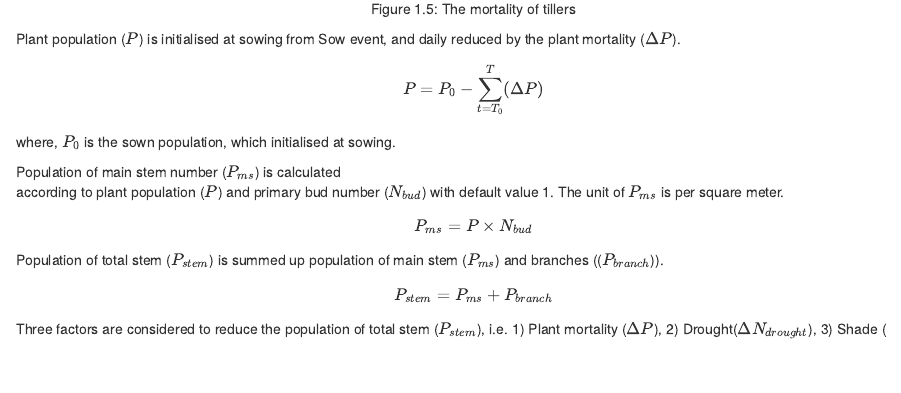
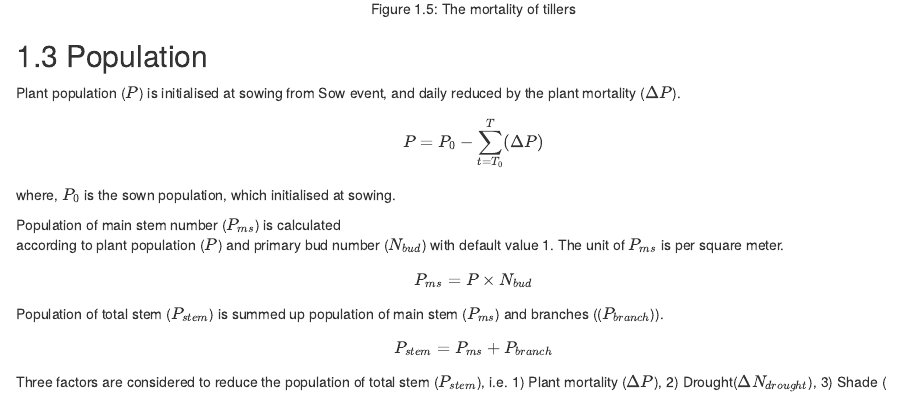
Before and after one commit to josh-jackson/APSIM-Wheat-Doc, an R Markdown document (structure.Rmd): the page in a window 1100 px wide, from 4120 px down. Rendered offline with R 4.5, knitr and Pandoc, with nearby package versions; drawn as R Markdown's standard HTML page in place of the format the file asks for; some code elsewhere in the file could not run offline.

Commit message:
Add new section

```diff
--- a/structure.Rmd
+++ b/structure.Rmd
@@ -172,6 +172,7 @@ plot_report(df, x_var, y_cols, x_lab = 'Stage', y_lab = 'Mortality of branching'
 
 </div>
 
+## Population
 
 Plant population ($P$) is initialised at sowing from Sow event, and
 daily reduced by the plant mortality ($\Delta P$).
```
